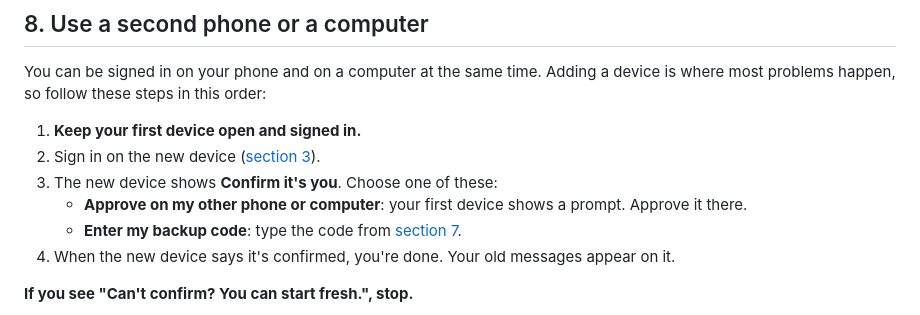
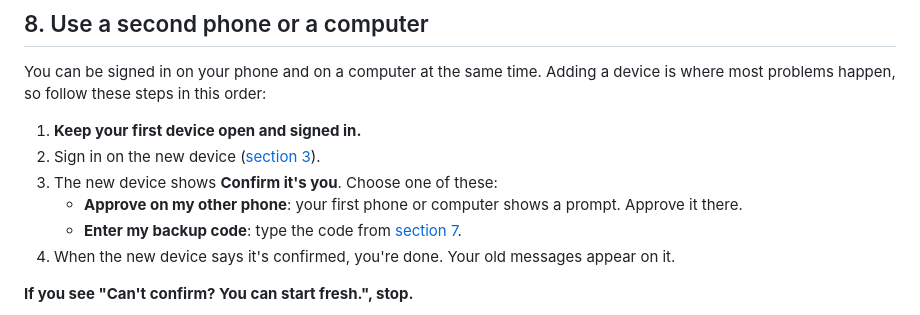
Before and after one commit to Orenda-Project/rumi-messenger, a Markdown page: docs/TEACHER-GUIDE.md, the part around the change. Drawn GitHub-style.

Commit message:
docs(teacher-guide): section 8 button label matches the app ("Approve on my other phone")
The rest of the #14 rewrite of sections 7, 8 and 10 (backup code, Confirm it's you, start
fresh, sends never blocked) landed inside 3891340, which staged this file while the edit was in
progress; this is the final label after the Android button truncated on screen.

Co-Authored-By: Claude Fable 5.1 <noreply@anthropic.com>

```diff
--- a/docs/TEACHER-GUIDE.md
+++ b/docs/TEACHER-GUIDE.md
@@ -202,7 +202,7 @@ most problems happen, so follow these steps in this order:
 1. **Keep your first device open and signed in.**
 2. Sign in on the new device ([section 3](#3-sign-in)).
 3. The new device shows **Confirm it's you**. Choose one of these:
-   - **Approve on my other phone or computer**: your first device shows a prompt. Approve it there.
+   - **Approve on my other phone**: your first phone or computer shows a prompt. Approve it there.
    - **Enter my backup code**: type the code from [section 7](#7-save-your-backup-code-do-this-on-day-one).
 4. When the new device says it's confirmed, you're done. Your old messages appear on it.
 
```
